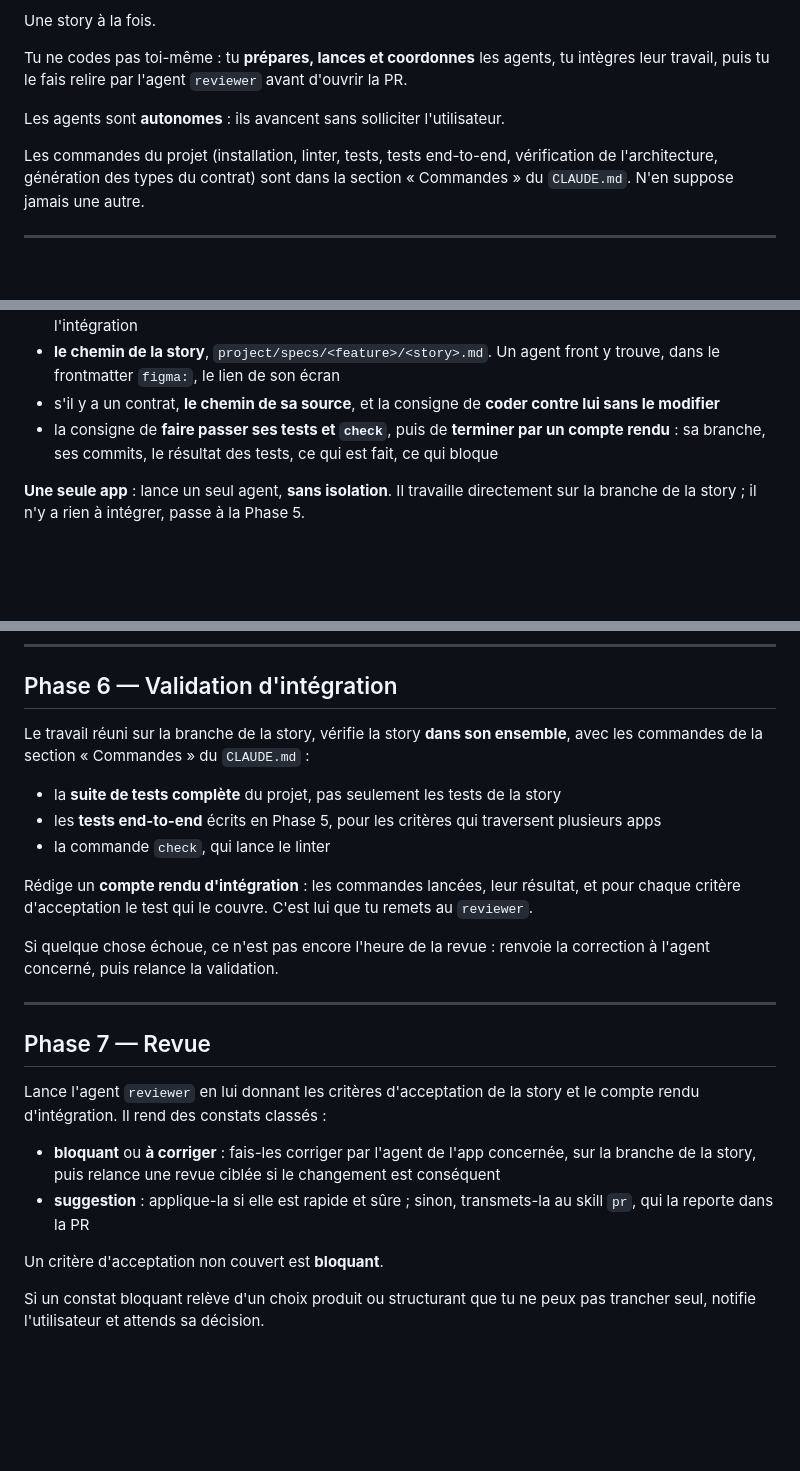
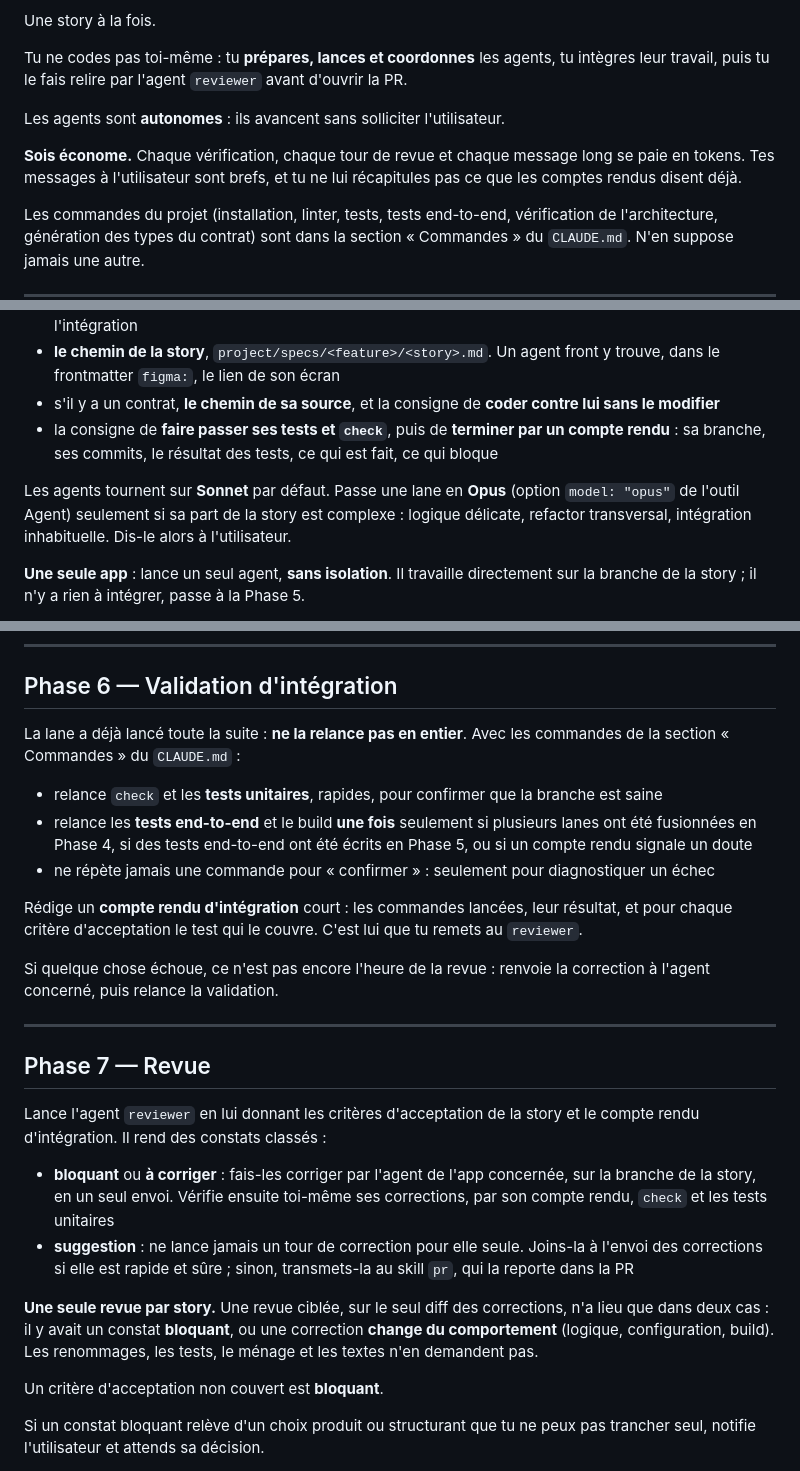
Before and after one commit to vincentgraul/moukie, a Markdown page: skills/orchestrator/SKILL.md, 3 parts joined by grey strips. Drawn GitHub-style; blank space fills up the shorter version.

Commit message:
perf(orchestrator): stop re-running full suites and cap review rounds

```diff
--- a/skills/orchestrator/SKILL.md
+++ b/skills/orchestrator/SKILL.md
@@ -23,6 +23,8 @@ Une story à la fois.
 Tu ne codes pas toi-même : tu **prépares, lances et coordonnes** les agents, tu intègres leur travail, puis tu le fais relire par l'agent `reviewer` avant d'ouvrir la PR.
 
 Les agents sont **autonomes** : ils avancent sans solliciter l'utilisateur.
+
+**Sois économe.** Chaque vérification, chaque tour de revue et chaque message long se paie en tokens. Tes messages à l'utilisateur sont brefs, et tu ne lui récapitules pas ce que les comptes rendus disent déjà.
 
 Les commandes du projet (installation, linter, tests, tests end-to-end, vérification de l'architecture, génération des types du contrat) sont dans la section « Commandes » du `CLAUDE.md`. N'en suppose jamais une autre.
 
@@ -66,6 +68,8 @@ Donne à chaque agent :
 - s'il y a un contrat, **le chemin de sa source**, et la consigne de **coder contre lui sans le modifier**
 - la consigne de **faire passer ses tests et `check`**, puis de **terminer par un compte rendu** : sa branche, ses commits, le résultat des tests, ce qui est fait, ce qui bloque
 
+Les agents tournent sur **Sonnet** par défaut. Passe une lane en **Opus** (option `model: "opus"` de l'outil Agent) seulement si sa part de la story est complexe : logique délicate, refactor transversal, intégration inhabituelle. Dis-le alors à l'utilisateur.
+
 **Une seule app** : lance un seul agent, **sans isolation**. Il travaille directement sur la branche de la story ; il n'y a rien à intégrer, passe à la Phase 5.
 
 **Plusieurs apps** : vérifie d'abord que la source du contrat est commitée sur la branche de la story. Lance ensuite **un agent par app, en parallèle**, chacun avec l'option `isolation: "worktree"` de l'outil Agent. Claude Code donne à chacun sa propre copie du dépôt, créée à partir du dernier commit de la branche de la story : tu n'as aucun `git worktree` à gérer toi-même.
@@ -106,13 +110,13 @@ Sinon, confie ces critères à l'agent de l'app par laquelle passe l'utilisateur
 
 ## Phase 6 — Validation d'intégration
 
-Le travail réuni sur la branche de la story, vérifie la story **dans son ensemble**, avec les commandes de la section « Commandes » du `CLAUDE.md` :
+La lane a déjà lancé toute la suite : **ne la relance pas en entier**. Avec les commandes de la section « Commandes » du `CLAUDE.md` :
 
-- la **suite de tests complète** du projet, pas seulement les tests de la story
-- les **tests end-to-end** écrits en Phase 5, pour les critères qui traversent plusieurs apps
-- la commande `check`, qui lance le linter
+- relance `check` et les **tests unitaires**, rapides, pour confirmer que la branche est saine
+- relance les **tests end-to-end** et le build **une fois** seulement si plusieurs lanes ont été fusionnées en Phase 4, si des tests end-to-end ont été écrits en Phase 5, ou si un compte rendu signale un doute
+- ne répète jamais une commande pour « confirmer » : seulement pour diagnostiquer un échec
 
-Rédige un **compte rendu d'intégration** : les commandes lancées, leur résultat, et pour chaque critère d'acceptation le test qui le couvre. C'est lui que tu remets au `reviewer`.
+Rédige un **compte rendu d'intégration** court : les commandes lancées, leur résultat, et pour chaque critère d'acceptation le test qui le couvre. C'est lui que tu remets au `reviewer`.
 
 Si quelque chose échoue, ce n'est pas encore l'heure de la revue : renvoie la correction à l'agent concerné, puis relance la validation.
 
@@ -122,8 +126,10 @@ Si quelque chose échoue, ce n'est pas encore l'heure de la revue : renvoie la c
 
 Lance l'agent `reviewer` en lui donnant les critères d'acceptation de la story et le compte rendu d'intégration. Il rend des constats classés :
 
-- **bloquant** ou **à corriger** : fais-les corriger par l'agent de l'app concernée, sur la branche de la story, puis relance une revue ciblée si le changement est conséquent
-- **suggestion** : applique-la si elle est rapide et sûre ; sinon, transmets-la au skill `pr`, qui la reporte dans la PR
+- **bloquant** ou **à corriger** : fais-les corriger par l'agent de l'app concernée, sur la branche de la story, en un seul envoi. Vérifie ensuite toi-même ses corrections, par son compte rendu, `check` et les tests unitaires
+- **suggestion** : ne lance jamais un tour de correction pour elle seule. Joins-la à l'envoi des corrections si elle est rapide et sûre ; sinon, transmets-la au skill `pr`, qui la reporte dans la PR
+
+**Une seule revue par story.** Une revue ciblée, sur le seul diff des corrections, n'a lieu que dans deux cas : il y avait un constat **bloquant**, ou une correction **change du comportement** (logique, configuration, build). Les renommages, les tests, le ménage et les textes n'en demandent pas.
 
 Un critère d'acceptation non couvert est **bloquant**.
 
```
Also changed, not shown: other parts of skills/orchestrator/SKILL.md (+2 -0 lines).
